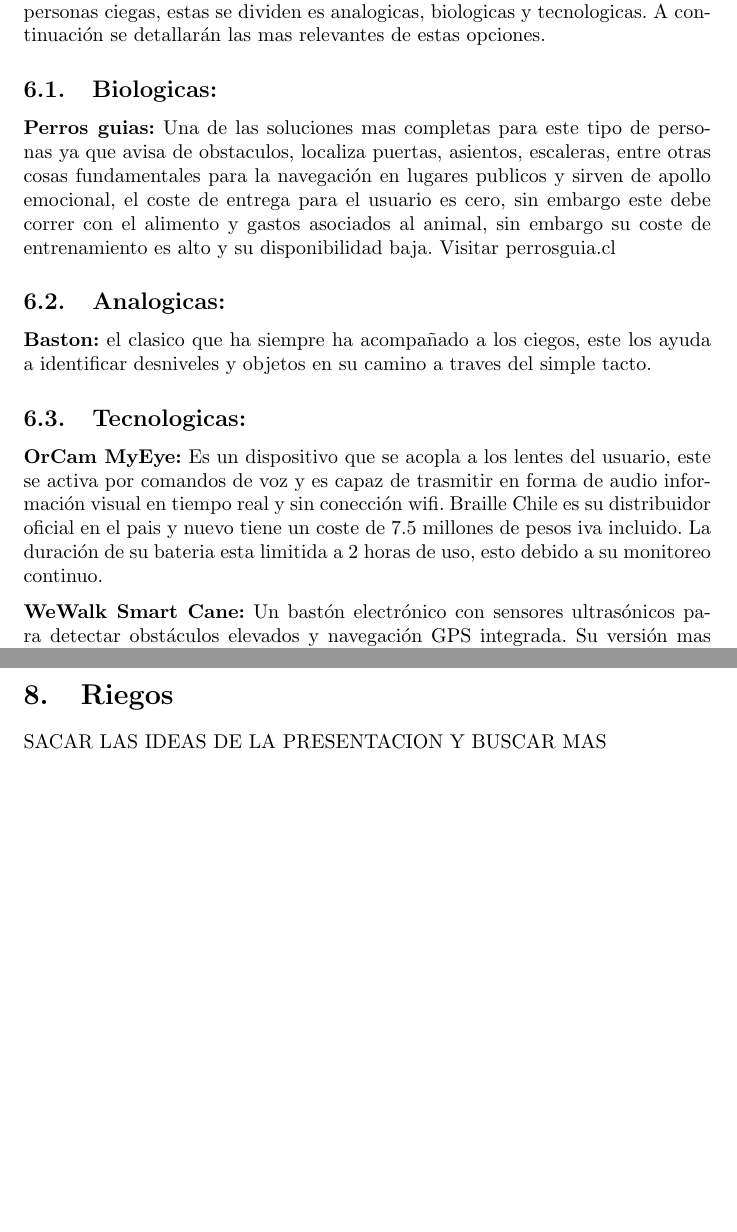
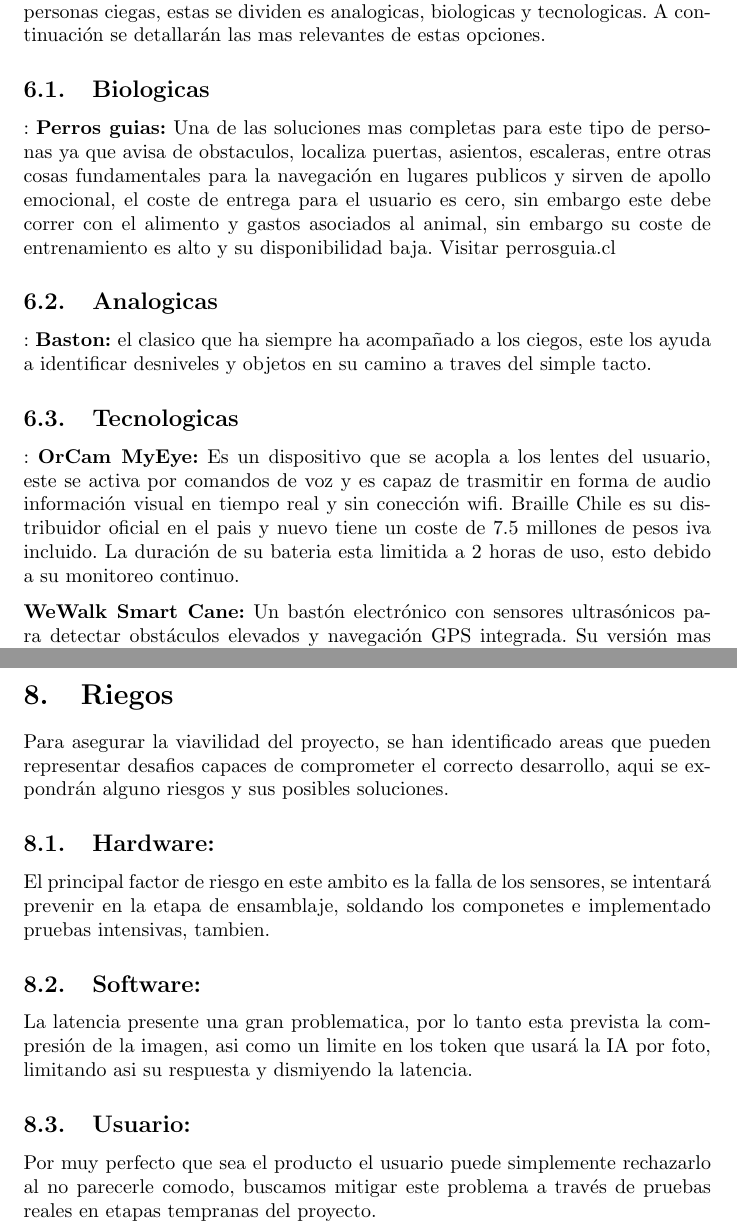
Before and after one commit to diegov73/V.I.A.TICs, a LaTeX document (informe.tex): two parts of pages 8 and 11 of 12, joined at a grey line, cut so that both start at the same text, the shorter picture padded with empty space. Compiled offline with pdfLaTeX.

Commit message:
riesgos completado

```diff
--- a/informe.tex
+++ b/informe.tex
@@ -107,14 +107,14 @@
     \section{Estado del arte}
     En el mercado actual se encuentran diversas soluciones para la asistencia de personas ciegas, estas se dividen es analogicas, biologicas y tecnologicas. A continuación se detallarán las mas relevantes de estas opciones.
 
-        \subsection{Biologicas:}
+        \subsection{Biologicas}:
             \textbf{Perros guias:} Una de las soluciones mas completas para este tipo de personas ya que avisa de obstaculos, localiza puertas, asientos, escaleras, entre otras cosas fundamentales para la navegación en lugares publicos y sirven de apollo emocional,
             el coste de entrega para el usuario es cero, sin embargo este debe correr con el alimento y gastos asociados al animal, sin embargo su coste de entrenamiento es alto y su disponibilidad baja.  Visitar perrosguia.cl
 
-        \subsection{Analogicas:}
+        \subsection{Analogicas}:
             \textbf{Baston:} el clasico que ha siempre ha acompañado a los ciegos, este los ayuda a identificar desniveles y objetos en su camino a traves del simple tacto.
 
-        \subsection{Tecnologicas:}
+        \subsection{Tecnologicas}:
             \textbf{OrCam MyEye:} Es un dispositivo que se acopla a los lentes del usuario, este se activa por comandos de voz y es capaz de trasmitir en forma de audio información visual en tiempo real y sin conección wifi. Braille Chile es su distribuidor oficial en el pais y nuevo tiene un coste de 7.5 millones de pesos iva incluido.
             La duración de su bateria esta limitida a 2 horas de uso, esto debido a su monitoreo continuo.
 
@@ -149,9 +149,13 @@
     Durante el desarrollo de este proyecto de buscará dar soluciones a estas problematicas tecnicas.
     \newpage
     \section{Riegos}
-    SACAR LAS IDEAS DE LA PRESENTACION Y BUSCAR MAS
+    Para asegurar la viavilidad del proyecto, se han identificado areas que pueden representar desafios capaces de comprometer el correcto desarrollo, aqui se expondrán alguno riesgos y sus posibles soluciones.
 
+        \subsection{Hardware:}El principal factor de riesgo en este ambito es la falla de los sensores, se intentará prevenir en la etapa de ensamblaje, soldando los componetes e implementado pruebas intensivas, tambien.
 
+        \subsection{Software:}La latencia presente una gran problematica, por lo tanto esta prevista la compresión de la imagen, asi como un limite en los token que usará la IA por foto, limitando asi su respuesta y dismiyendo la latencia.
+
+        \subsection{Usuario:}Por muy perfecto que sea el producto el usuario puede simplemente rechazarlo al no parecerle comodo, buscamos mitigar este problema a través de pruebas reales en etapas tempranas del proyecto.
     \newpage
     \section{Plan de trabajo}
 
```
Also changed, not shown: imagenes/VIAbeanie.jpeg (renamed from VIAbeanie.jpeg), imagenes/VIAglasses.jpeg (renamed from VIAglasses.jpeg), imagenes/logo_UDP.png (renamed from logo_UDP.png), informe.pdf, informe.tex (6 more changed lines).
